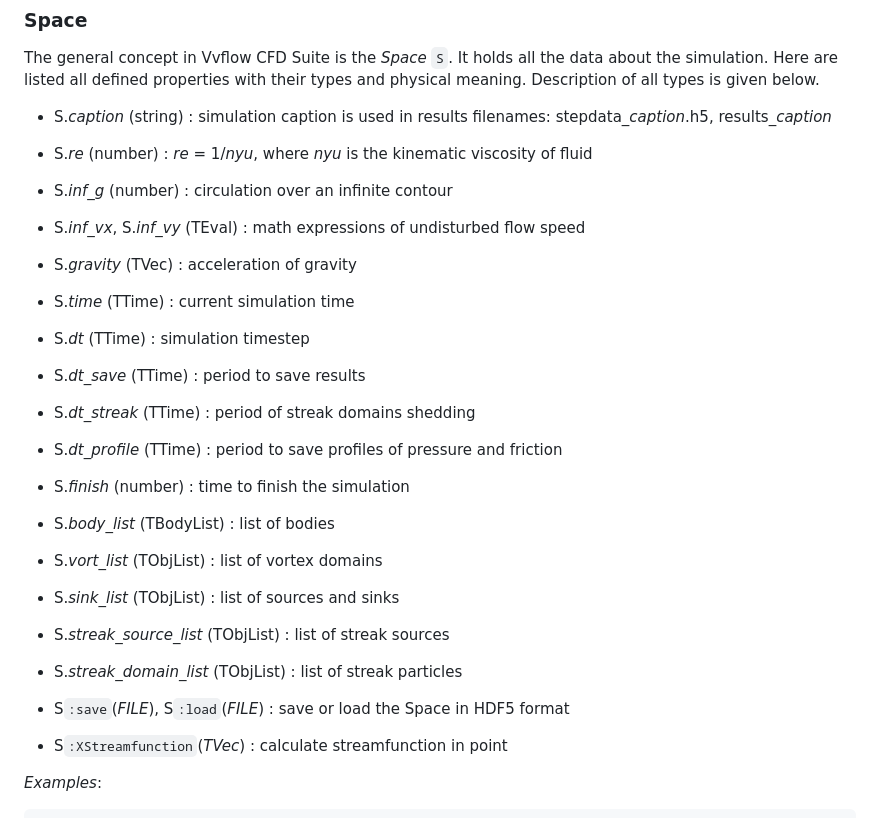
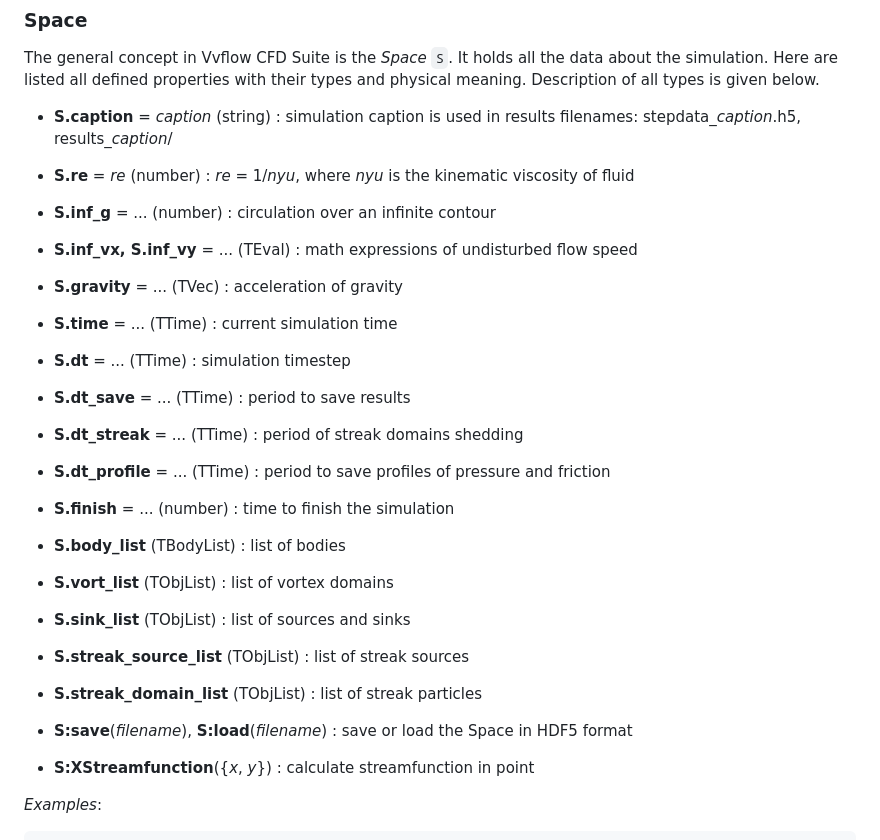
Before and after one commit to vvflow/vvflow, a Markdown page: utils/vvflow/vvflow.1.md, the part around the change printed below. GitHub-like rendering.

Commit message:
doc: enhance manpages formatting

```diff
--- a/utils/vvflow/vvflow.1.md
+++ b/utils/vvflow/vvflow.1.md
@@ -296,59 +296,59 @@ the data about the simulation. Here are listed all defined properties
 with their types and physical meaning. Description of all types is given
 below.
 
-  * S.*caption* (string) :
+  * **S.caption** = *caption* (string) :
     simulation caption is used in results filenames:
-    stepdata_*caption*.h5, results_*caption*
+    stepdata\_*caption*.h5, results\_*caption*/
 
-  * S.*re* (number) :
+  * **S.re** = *re* (number) :
     *re* = 1/*nyu*, where *nyu* is the kinematic viscosity of fluid
 
-  * S.*inf_g* (number) :
+  * **S.inf_g** = ... (number) :
     circulation over an infinite contour
 
-  * S.*inf_vx*, S.*inf_vy* (TEval) :
+  * **S.inf_vx, S.inf_vy** = ... (TEval) :
     math expressions of undisturbed flow speed
 
-  * S.*gravity* (TVec) :
+  * **S.gravity** = ... (TVec) :
     acceleration of gravity
 
-  * S.*time* (TTime) :
+  * **S.time** = ... (TTime) :
     current simulation time
 
-  * S.*dt* (TTime) :
+  * **S.dt** = ... (TTime) :
     simulation timestep
 
-  * S.*dt_save* (TTime) :
+  * **S.dt_save** = ... (TTime) :
     period to save results
 
-  * S.*dt_streak* (TTime) :
+  * **S.dt_streak** = ... (TTime) :
     period of streak domains shedding
 
-  * S.*dt_profile* (TTime) :
+  * **S.dt_profile** = ... (TTime) :
     period to save profiles of pressure and friction
 
-  * S.*finish* (number) :
+  * **S.finish** = ... (number) :
     time to finish the simulation
 
-  * S.*body_list* (TBodyList) :
+  * **S.body_list** (TBodyList) :
     list of bodies
 
-  * S.*vort_list* (TObjList) :
+  * **S.vort_list** (TObjList) :
     list of vortex domains
 
-  * S.*sink_list* (TObjList) :
+  * **S.sink_list** (TObjList) :
     list of sources and sinks
 
-  * S.*streak_source_list* (TObjList) :
+  * **S.streak_source_list** (TObjList) :
     list of streak sources
 
-  * S.*streak_domain_list* (TObjList) :
+  * **S.streak_domain_list** (TObjList) :
     list of streak particles
 
-  * S`:save`(*FILE*), S`:load`(*FILE*) :
+  * **S:save**(_filename_), **S:load**(_filename_) :
     save or load the Space in HDF5 format
 
-  * S`:XStreamfunction`(*TVec*) :
+  * **S:XStreamfunction**({_x_, _y_}) :
     calculate streamfunction in point
 
 _Examples_:
```
Also changed, not shown: other parts of utils/vvflow/vvflow.1.md (+5 -5 lines), 1 other file.
